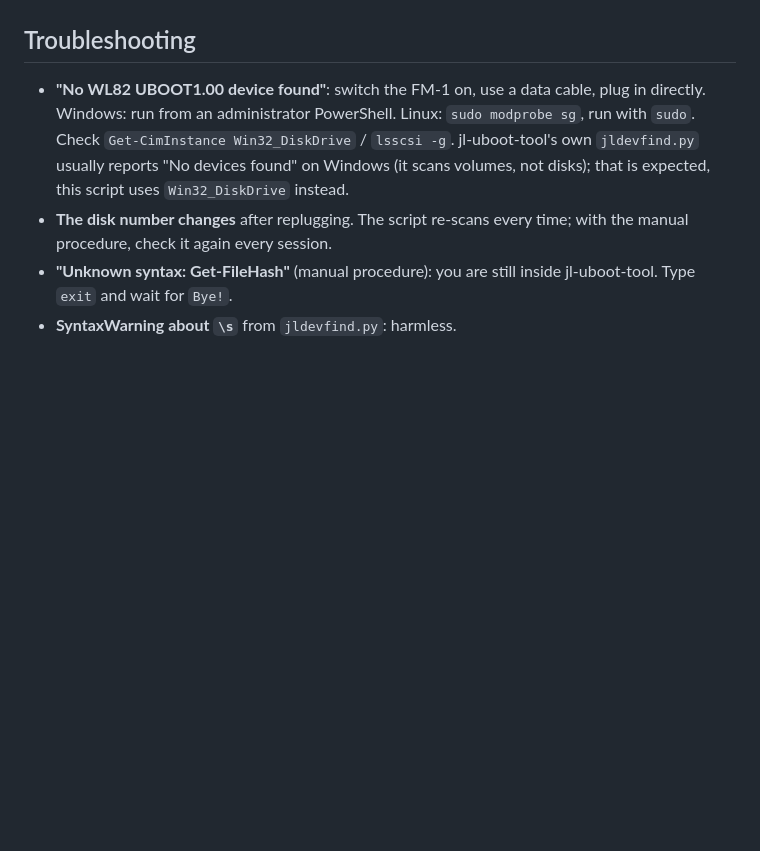
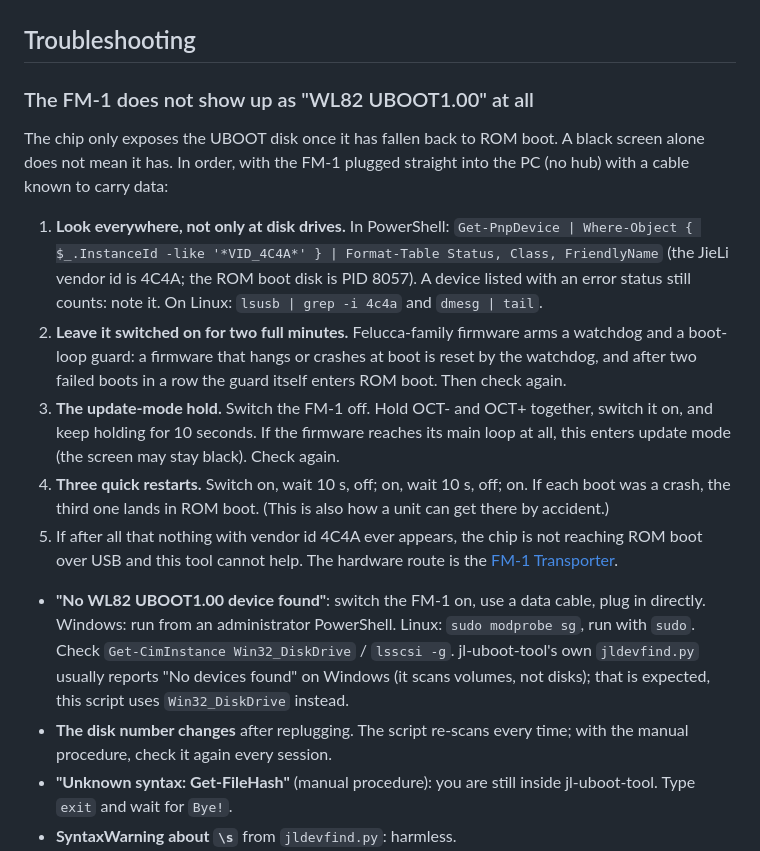
Before and after one commit to Quixotic7/MvaveFM1Unbricker, a Markdown page: README.md, the part around the change. GitHub-like rendering; blank space fills up the shorter version.

Commit message:
README: what to try when the FM-1 never shows up as the UBOOT disk
Co-Authored-By: Claude Fable 5.1 <noreply@anthropic.com>

```diff
--- a/README.md
+++ b/README.md
@@ -165,6 +165,29 @@ Then unplug, switch off, wait 5 s, switch on.
 
 ## Troubleshooting
 
+### The FM-1 does not show up as "WL82 UBOOT1.00" at all
+
+The chip only exposes the UBOOT disk once it has fallen back to ROM boot. A black screen alone
+does not mean it has. In order, with the FM-1 plugged straight into the PC (no hub) with a cable
+known to carry data:
+
+1. **Look everywhere, not only at disk drives.** In PowerShell:
+   `Get-PnpDevice | Where-Object { $_.InstanceId -like '*VID_4C4A*' } | Format-Table Status, Class, FriendlyName`
+   (the JieLi vendor id is 4C4A; the ROM boot disk is PID 8057). A device listed with an error
+   status still counts: note it. On Linux: `lsusb | grep -i 4c4a` and `dmesg | tail`.
+2. **Leave it switched on for two full minutes.** Felucca-family firmware arms a watchdog and a
+   boot-loop guard: a firmware that hangs or crashes at boot is reset by the watchdog, and after
+   two failed boots in a row the guard itself enters ROM boot. Then check again.
+3. **The update-mode hold.** Switch the FM-1 off. Hold OCT- and OCT+ together, switch it on, and
+   keep holding for 10 seconds. If the firmware reaches its main loop at all, this enters update
+   mode (the screen may stay black). Check again.
+4. **Three quick restarts.** Switch on, wait 10 s, off; on, wait 10 s, off; on. If each boot was
+   a crash, the third one lands in ROM boot. (This is also how a unit can get there by accident.)
+5. If after all that nothing with vendor id 4C4A ever appears, the chip is not reaching ROM boot
+   over USB and this tool cannot help. The hardware route is the
+   [FM-1 Transporter](https://github.com/kurogedelic/FM-1-transporter).
+
+
 - **"No WL82 UBOOT1.00 device found"**: switch the FM-1 on, use a data cable, plug in directly.
   Windows: run from an administrator PowerShell. Linux: `sudo modprobe sg`, run with `sudo`.
   Check `Get-CimInstance Win32_DiskDrive` / `lsscsi -g`. jl-uboot-tool's own `jldevfind.py`
```
